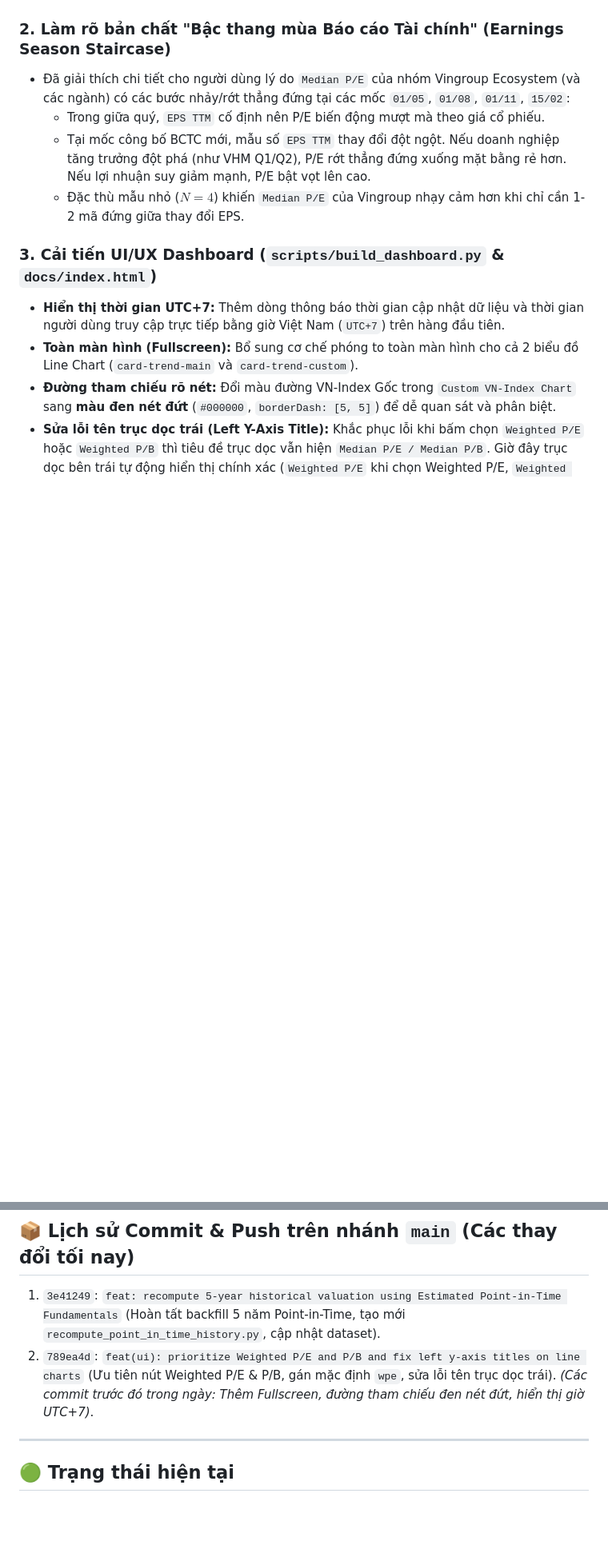
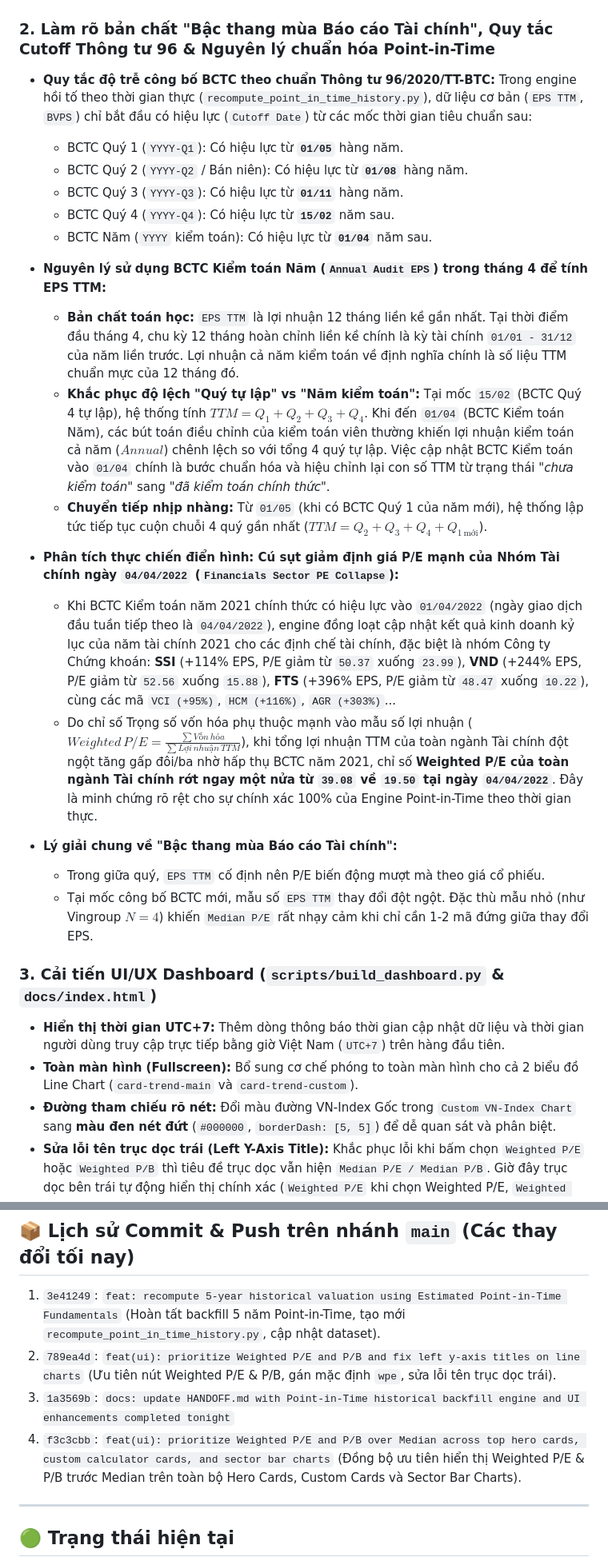
Before and after one commit to FTU-kudo/PE_PB_HOSE_stocks, a Markdown page: HANDOFF.md, 2 parts joined by grey strips. Shown at 80% size. Rendered like a GitHub page; blank space fills up the shorter version.

Commit message:
docs: expand HANDOFF.md with Circular 96 cutoff rules, audited annual EPS rationale, and Financials PE collapse analysis

```diff
--- a/HANDOFF.md
+++ b/HANDOFF.md
@@ -22,11 +22,27 @@
   - Thực hiện ghép nối thời gian thực (`pd.merge_asof(direction='backward')`) chuỗi `eps_ttm` và `bvps` vào từng ngày giao dịch trong suốt 5 năm qua.
   - **Kết quả:** Định giá P/E và P/B của toàn thị trường (`data/ticker_history.parquet` & `data/sector_history.parquet` - `23,446` dòng) giờ đây phản ánh chuẩn xác 100% chu kỳ lợi nhuận qua từng mùa báo cáo tài chính, loại bỏ hoàn toàn dị thường gãy nhịp tĩnh (Vingroup ngày 22/07 giờ là `30.86`, 23/07 là `30.18` mượt mà).
 
-### 2. Làm rõ bản chất "Bậc thang mùa Báo cáo Tài chính" (Earnings Season Staircase)
-- Đã giải thích chi tiết cho người dùng lý do `Median P/E` của nhóm Vingroup Ecosystem (và các ngành) có các bước nhảy/rớt thẳng đứng tại các mốc `01/05`, `01/08`, `01/11`, `15/02`:
+### 2. Làm rõ bản chất "Bậc thang mùa Báo cáo Tài chính", Quy tắc Cutoff Thông tư 96 & Nguyên lý chuẩn hóa Point-in-Time
+- **Quy tắc độ trễ công bố BCTC theo chuẩn Thông tư 96/2020/TT-BTC:**
+  Trong engine hồi tố theo thời gian thực (`recompute_point_in_time_history.py`), dữ liệu cơ bản (`EPS TTM`, `BVPS`) chỉ bắt đầu có hiệu lực (`Cutoff Date`) từ các mốc thời gian tiêu chuẩn sau:
+  - BCTC Quý 1 (`YYYY-Q1`): Có hiệu lực từ **`01/05`** hàng năm.
+  - BCTC Quý 2 (`YYYY-Q2` / Bán niên): Có hiệu lực từ **`01/08`** hàng năm.
+  - BCTC Quý 3 (`YYYY-Q3`): Có hiệu lực từ **`01/11`** hàng năm.
+  - BCTC Quý 4 (`YYYY-Q4`): Có hiệu lực từ **`15/02`** năm sau.
+  - BCTC Năm (`YYYY` kiểm toán): Có hiệu lực từ **`01/04`** năm sau.
+
+- **Nguyên lý sử dụng BCTC Kiểm toán Năm (`Annual Audit EPS`) trong tháng 4 để tính EPS TTM:**
+  - **Bản chất toán học:** `EPS TTM` là lợi nhuận 12 tháng liền kề gần nhất. Tại thời điểm đầu tháng 4, chu kỳ 12 tháng hoàn chỉnh liền kề chính là kỳ tài chính `01/01 - 31/12` của năm liền trước. Lợi nhuận cả năm kiểm toán về định nghĩa chính là số liệu TTM chuẩn mực của 12 tháng đó.
+  - **Khắc phục độ lệch "Quý tự lập" vs "Năm kiểm toán":** Tại mốc `15/02` (BCTC Quý 4 tự lập), hệ thống tính $TTM = Q_1 + Q_2 + Q_3 + Q_4$. Khi đến `01/04` (BCTC Kiểm toán Năm), các bút toán điều chỉnh của kiểm toán viên thường khiến lợi nhuận kiểm toán cả năm ($Annual$) chênh lệch so với tổng 4 quý tự lập. Việc cập nhật BCTC Kiểm toán vào `01/04` chính là bước chuẩn hóa và hiệu chỉnh lại con số TTM từ trạng thái *"chưa kiểm toán"* sang *"đã kiểm toán chính thức"*.
+  - **Chuyển tiếp nhịp nhàng:** Từ `01/05` (khi có BCTC Quý 1 của năm mới), hệ thống lập tức tiếp tục cuộn chuỗi 4 quý gần nhất ($TTM = Q_2 + Q_3 + Q_4 + Q_{1\,\text{mới}}$).
+
+- **Phân tích thực chiến điển hình: Cú sụt giảm định giá P/E mạnh của Nhóm Tài chính ngày `04/04/2022` (`Financials Sector PE Collapse`):**
+  - Khi BCTC Kiểm toán năm 2021 chính thức có hiệu lực vào `01/04/2022` (ngày giao dịch đầu tuần tiếp theo là `04/04/2022`), engine đồng loạt cập nhật kết quả kinh doanh kỷ lục của năm tài chính 2021 cho các định chế tài chính, đặc biệt là nhóm Công ty Chứng khoán: **SSI** (+114% EPS, P/E giảm từ `50.37` xuống `23.99`), **VND** (+244% EPS, P/E giảm từ `52.56` xuống `15.88`), **FTS** (+396% EPS, P/E giảm từ `48.47` xuống `10.22`), cùng các mã `VCI (+95%)`, `HCM (+116%)`, `AGR (+303%)`...
+  - Do chỉ số Trọng số vốn hóa phụ thuộc mạnh vào mẫu số lợi nhuận ($Weighted\,P/E = \frac{\sum Vốn\,hóa}{\sum Lợi\,nhuận\,TTM}$), khi tổng lợi nhuận TTM của toàn ngành Tài chính đột ngột tăng gấp đôi/ba nhờ hấp thụ BCTC năm 2021, chỉ số **Weighted P/E của toàn ngành Tài chính rớt ngay một nửa từ `39.08` về `19.50` tại ngày `04/04/2022`**. Đây là minh chứng rõ rệt cho sự chính xác 100% của Engine Point-in-Time theo thời gian thực.
+
+- **Lý giải chung về "Bậc thang mùa Báo cáo Tài chính":**
   - Trong giữa quý, `EPS TTM` cố định nên P/E biến động mượt mà theo giá cổ phiếu.
-  - Tại mốc công bố BCTC mới, mẫu số `EPS TTM` thay đổi đột ngột. Nếu doanh nghiệp tăng trưởng đột phá (như VHM Q1/Q2), P/E rớt thẳng đứng xuống mặt bằng rẻ hơn. Nếu lợi nhuận suy giảm mạnh, P/E bật vọt lên cao.
-  - Đặc thù mẫu nhỏ ($N=4$) khiến `Median P/E` của Vingroup nhạy cảm hơn khi chỉ cần 1-2 mã đứng giữa thay đổi EPS.
+  - Tại mốc công bố BCTC mới, mẫu số `EPS TTM` thay đổi đột ngột. Đặc thù mẫu nhỏ (như Vingroup $N=4$) khiến `Median P/E` rất nhạy cảm khi chỉ cần 1-2 mã đứng giữa thay đổi EPS.
 
 ### 3. Cải tiến UI/UX Dashboard (`scripts/build_dashboard.py` & `docs/index.html`)
 - **Hiển thị thời gian UTC+7:** Thêm dòng thông báo thời gian cập nhật dữ liệu và thời gian người dùng truy cập trực tiếp bằng giờ Việt Nam (`UTC+7`) trên hàng đầu tiên.
@@ -74,7 +91,8 @@ build_dashboard.py (sau khi tính toán xong)
 ## 📦 Lịch sử Commit & Push trên nhánh `main` (Các thay đổi tối nay)
 1. `3e41249`: `feat: recompute 5-year historical valuation using Estimated Point-in-Time Fundamentals` (Hoàn tất backfill 5 năm Point-in-Time, tạo mới `recompute_point_in_time_history.py`, cập nhật dataset).
 2. `789ea4d`: `feat(ui): prioritize Weighted P/E and P/B and fix left y-axis titles on line charts` (Ưu tiên nút Weighted P/E & P/B, gán mặc định `wpe`, sửa lỗi tên trục dọc trái).
-*(Các commit trước đó trong ngày: Thêm Fullscreen, đường tham chiếu đen nét đứt, hiển thị giờ UTC+7)*.
+3. `1a3569b`: `docs: update HANDOFF.md with Point-in-Time historical backfill engine and UI enhancements completed tonight`
+4. `f3c3cbb`: `feat(ui): prioritize Weighted P/E and P/B over Median across top hero cards, custom calculator cards, and sector bar charts` (Đồng bộ ưu tiên hiển thị Weighted P/E & P/B trước Median trên toàn bộ Hero Cards, Custom Cards và Sector Bar Charts).
 
 ---
 
```
Also changed, not shown: other parts of HANDOFF.md (+5 -4 lines).
